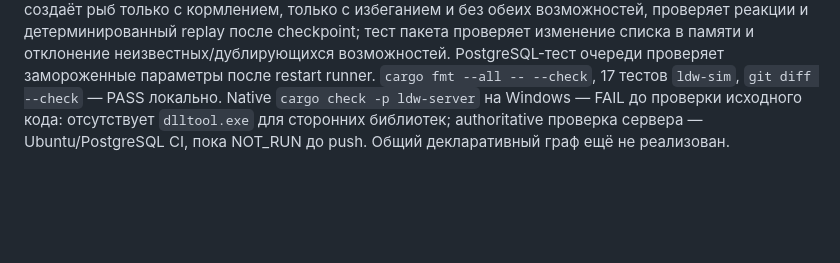
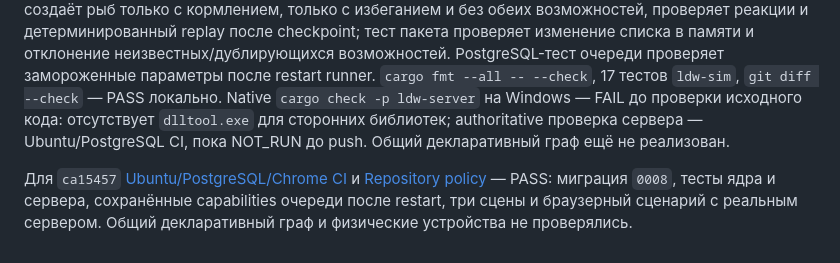
Before and after one commit to ydadev/WorldofLivingDrawings, a Markdown page: docs/WORKLOG.md, the part around the change. Rendered like a GitHub page; blank space fills up the shorter version.

```diff
--- a/docs/WORKLOG.md
+++ b/docs/WORKLOG.md
@@ -505,3 +505,5 @@ Owner и Controller получили встроенные страницы ци
 ## 2026-09-29 — MVP-03, capabilities видов рыб
 
 `entities.json` уже перечислял `consume-food` и `avoid-threat`, но сервер передавал в ядро только ID и позицию, поэтому каждую рыбу считали способной к обеим реакциям. Сервер теперь валидирует два поддерживаемых определения вида и передаёт их capabilities при первой публикации и применении очереди; экземпляр хранит их в checkpoint. Миграция `0008` фиксирует версию и capabilities в долговечной очереди; прежние ожидающие строки получают исторический набор. Ядро фильтрует кандидатов корма и угрозы. Старые checkpoint без нового поля сохраняют прежнее поведение — обе возможности; несовместимые флаги действия и capability при восстановлении отклоняются. Новый тест создаёт рыб только с кормлением, только с избеганием и без обеих возможностей, проверяет реакции и детерминированный replay после checkpoint; тест пакета проверяет изменение списка в памяти и отклонение неизвестных/дублирующихся возможностей. PostgreSQL-тест очереди проверяет замороженные параметры после restart runner. `cargo fmt --all -- --check`, 17 тестов `ldw-sim`, `git diff --check` — PASS локально. Native `cargo check -p ldw-server` на Windows — FAIL до проверки исходного кода: отсутствует `dlltool.exe` для сторонних библиотек; authoritative проверка сервера — Ubuntu/PostgreSQL CI, пока NOT_RUN до push. Общий декларативный граф ещё не реализован.
+
+Для `ca15457` [Ubuntu/PostgreSQL/Chrome CI](https://github.com/ydadev/WorldofLivingDrawings/actions/runs/36646439055) и [Repository policy](https://github.com/ydadev/WorldofLivingDrawings/actions/runs/36646438948) — PASS: миграция `0008`, тесты ядра и сервера, сохранённые capabilities очереди после restart, три сцены и браузерный сценарий с реальным сервером. Общий декларативный граф и физические устройства не проверялись.
```
Also changed, not shown: docs/STATUS.md (+1 -1 lines), docs/TASKS.md (+1 -1 lines).
